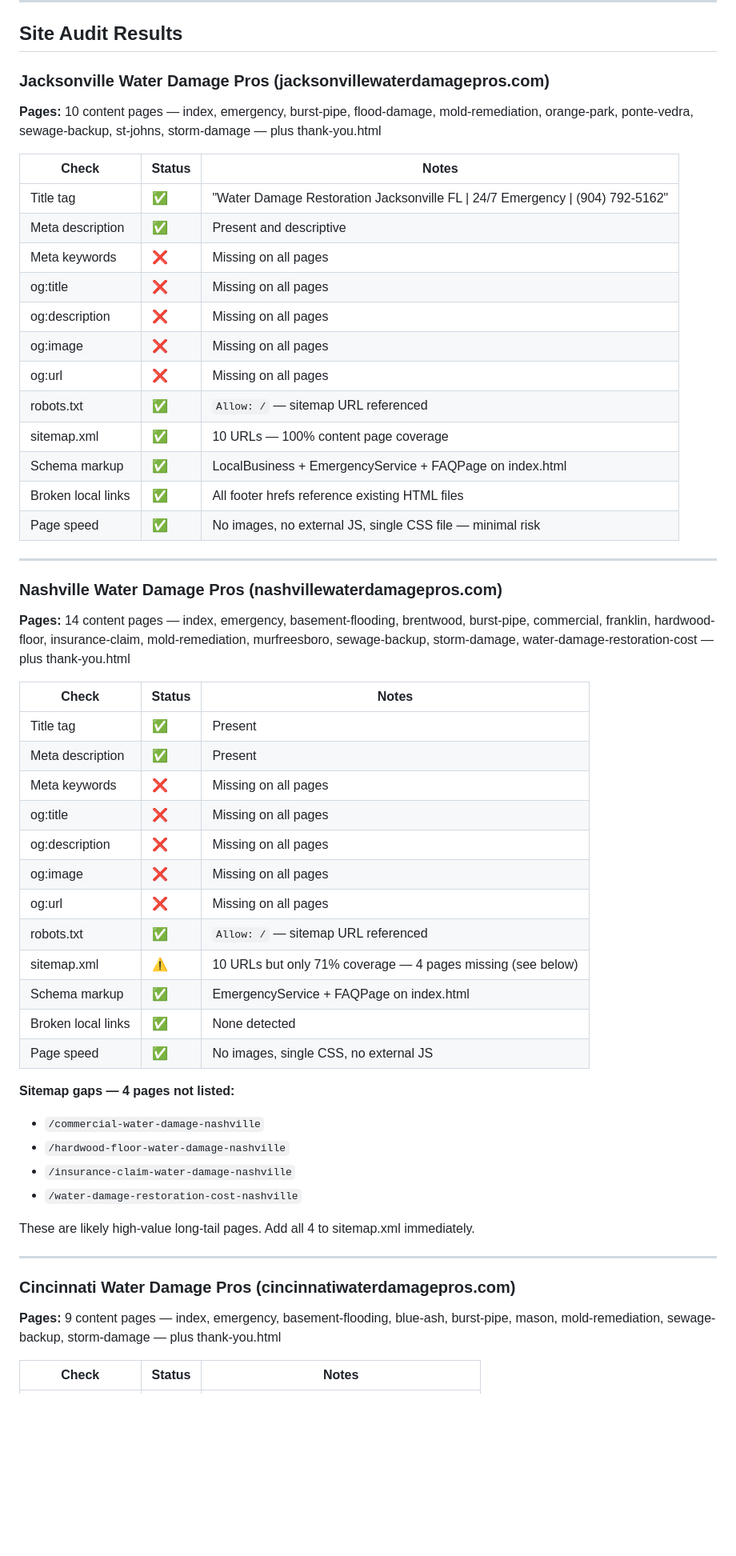
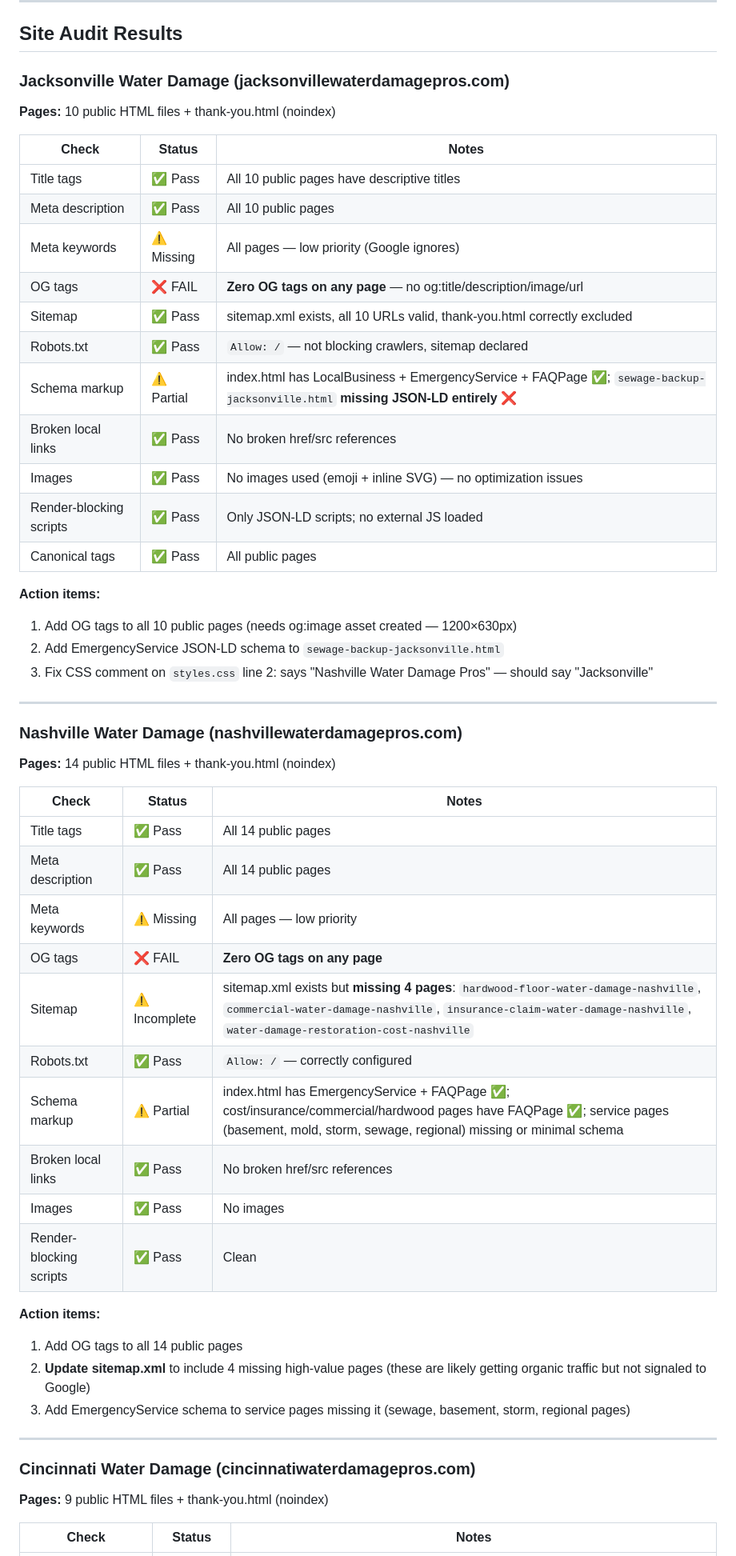
Before and after one commit to ChristianBrown1989/inboundai-site-, a Markdown page: WEEKLY-REPORT.md, the part around one of its changes. Shown at 80% size. Rendered like a GitHub page; blank space fills up the shorter version.

```diff
--- a/WEEKLY-REPORT.md
+++ b/WEEKLY-REPORT.md
@@ -4,58 +4,57 @@
 
 ## Site Audit Results
 
-### Jacksonville Water Damage Pros (jacksonvillewaterdamagepros.com)
+### Jacksonville Water Damage (jacksonvillewaterdamagepros.com)
 
-**Pages:** 10 content pages — index, emergency, burst-pipe, flood-damage, mold-remediation, orange-park, ponte-vedra, sewage-backup, st-johns, storm-damage — plus thank-you.html
+**Pages:** 10 public HTML files + thank-you.html (noindex)
 
 | Check | Status | Notes |
-|-------|--------|-------|
-| Title tag | ✅ | "Water Damage Restoration Jacksonville FL \| 24/7 Emergency \| (904) 792-5162" |
-| Meta description | ✅ | Present and descriptive |
-| Meta keywords | ❌ | Missing on all pages |
-| og:title | ❌ | Missing on all pages |
-| og:description | ❌ | Missing on all pages |
-| og:image | ❌ | Missing on all pages |
-| og:url | ❌ | Missing on all pages |
-| robots.txt | ✅ | `Allow: /` — sitemap URL referenced |
-| sitemap.xml | ✅ | 10 URLs — 100% content page coverage |
-| Schema markup | ✅ | LocalBusiness + EmergencyService + FAQPage on index.html |
-| Broken local links | ✅ | All footer hrefs reference existing HTML files |
-| Page speed | ✅ | No images, no external JS, single CSS file — minimal risk |
+|---|---|---|
+| Title tags | ✅ Pass | All 10 public pages have descriptive titles |
+| Meta description | ✅ Pass | All 10 public pages |
+| Meta keywords | ⚠️ Missing | All pages — low priority (Google ignores) |
+| OG tags | ❌ FAIL | **Zero OG tags on any page** — no og:title/description/image/url |
+| Sitemap | ✅ Pass | sitemap.xml exists, all 10 URLs valid, thank-you.html correctly excluded |
+| Robots.txt | ✅ Pass | `Allow: /` — not blocking crawlers, sitemap declared |
+| Schema markup | ⚠️ Partial | index.html has LocalBusiness + EmergencyService + FAQPage ✅; `sewage-backup-jacksonville.html` **missing JSON-LD entirely** ❌ |
+| Broken local links | ✅ Pass | No broken href/src references |
+| Images | ✅ Pass | No images used (emoji + inline SVG) — no optimization issues |
+| Render-blocking scripts | ✅ Pass | Only JSON-LD scripts; no external JS loaded |
+| Canonical tags | ✅ Pass | All public pages |
+
+**Action items:**
+1. Add OG tags to all 10 public pages (needs og:image asset created — 1200×630px)
+2. Add EmergencyService JSON-LD schema to `sewage-backup-jacksonville.html`
+3. Fix CSS comment on `styles.css` line 2: says "Nashville Water Damage Pros" — should say "Jacksonville"
 
 ---
 
-### Nashville Water Damage Pros (nashvillewaterdamagepros.com)
+### Nashville Water Damage (nashvillewaterdamagepros.com)
 
-**Pages:** 14 content pages — index, emergency, basement-flooding, brentwood, burst-pipe, commercial, franklin, hardwood-floor, insurance-claim, mold-remediation, murfreesboro, sewage-backup, storm-damage, water-damage-restoration-cost — plus thank-you.html
+**Pages:** 14 public HTML files + thank-you.html (noindex)
 
 | Check | Status | Notes |
-|-------|--------|-------|
-| Title tag | ✅ | Present |
-| Meta description | ✅ | Present |
-| Meta keywords | ❌ | Missing on all pages |
-| og:title | ❌ | Missing on all pages |
-| og:description | ❌ | Missing on all pages |
-| og:image | ❌ | Missing on all pages |
-| og:url | ❌ | Missing on all pages |
-| robots.txt | ✅ | `Allow: /` — sitemap URL referenced |
-| sitemap.xml | ⚠️ | 10 URLs but only 71% coverage — 4 pages missing (see below) |
-| Schema markup | ✅ | EmergencyService + FAQPage on index.html |
-| Broken local links | ✅ | None detected |
-| Page speed | ✅ | No images, single CSS, no external JS |
+|---|---|---|
+| Title tags | ✅ Pass | All 14 public pages |
+| Meta description | ✅ Pass | All 14 public pages |
+| Meta keywords | ⚠️ Missing | All pages — low priority |
+| OG tags | ❌ FAIL | **Zero OG tags on any page** |
+| Sitemap | ⚠️ Incomplete | sitemap.xml exists but **missing 4 pages**: `hardwood-floor-water-damage-nashville`, `commercial-water-damage-nashville`, `insurance-claim-water-damage-nashville`, `water-damage-restoration-cost-nashville` |
+| Robots.txt | ✅ Pass | `Allow: /` — correctly configured |
+| Schema markup | ⚠️ Partial | index.html has EmergencyService + FAQPage ✅; cost/insurance/commercial/hardwood pages have FAQPage ✅; service pages (basement, mold, storm, sewage, regional) missing or minimal schema |
+| Broken local links | ✅ Pass | No broken href/src references |
+| Images | ✅ Pass | No images |
+| Render-blocking scripts | ✅ Pass | Clean |
 
-**Sitemap gaps — 4 pages not listed:**
-- `/commercial-water-damage-nashville`
-- `/hardwood-floor-water-damage-nashville`
-- `/insurance-claim-water-damage-nashville`
-- `/water-damage-restoration-cost-nashville`
-
-These are likely high-value long-tail pages. Add all 4 to sitemap.xml immediately.
+**Action items:**
+1. Add OG tags to all 14 public pages
+2. **Update sitemap.xml** to include 4 missing high-value pages (these are likely getting organic traffic but not signaled to Google)
+3. Add EmergencyService schema to service pages missing it (sewage, basement, storm, regional pages)
 
 ---
 
-### Cincinnati Water Damage Pros (cincinnatiwaterdamagepros.com)
+### Cincinnati Water Damage (cincinnatiwaterdamagepros.com)
 
-**Pages:** 9 content pages — index, emergency, basement-flooding, blue-ash, burst-pipe, mason, mold-remediation, sewage-backup, storm-damage — plus thank-you.html
+**Pages:** 9 public HTML files + thank-you.html (noindex)
 
 | Check | Status | Notes |
```
Also changed, not shown: other parts of WEEKLY-REPORT.md (+101 -123 lines).
